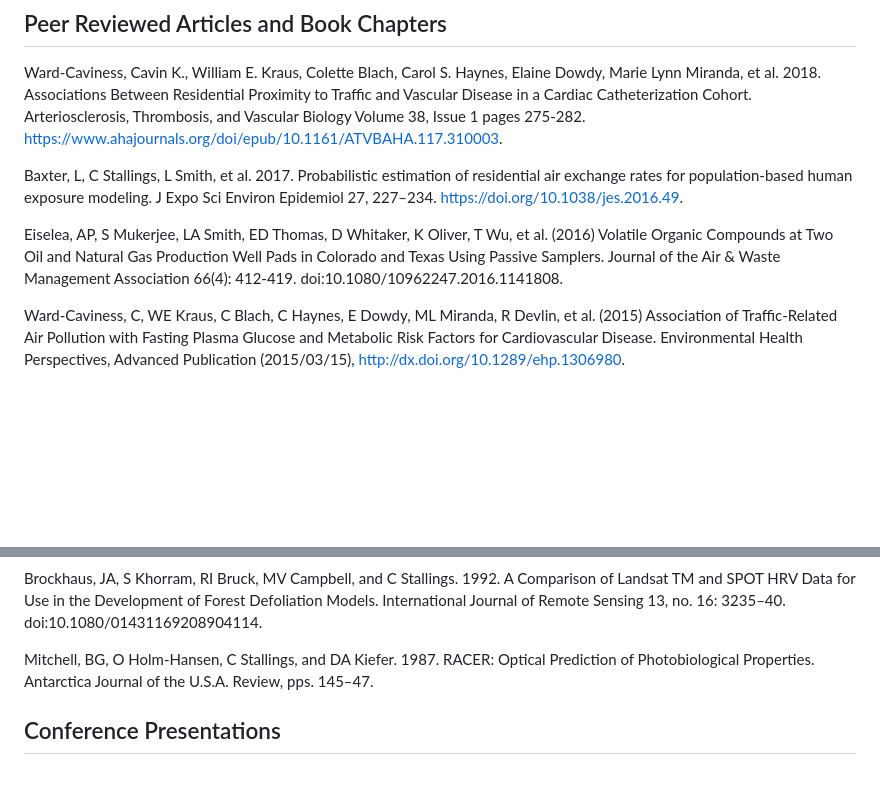
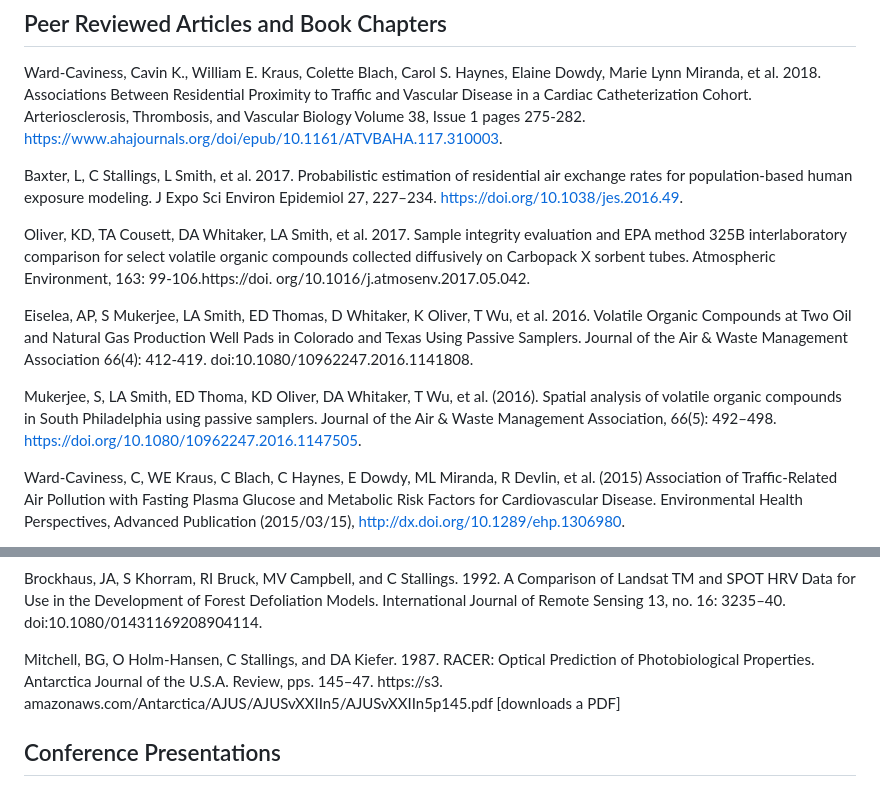
Before and after one commit to CassonStallings/Publications, a Markdown page: publications.md, 2 parts joined by grey strips. Drawn GitHub-style; blank space fills up the shorter version.

Commit message:
Oliver Mukergee and probably other publications.

```diff
--- a/publications.md
+++ b/publications.md
@@ -16,7 +16,17 @@ Ward-Caviness, Cavin K., William E. Kraus, Colette Blach, Carol S. Haynes, Elain
 
 Baxter, L, C Stallings, L Smith, et al. 2017. Probabilistic estimation of residential air exchange rates for population-based human exposure modeling. J Expo Sci Environ Epidemiol 27, 227–234. https://doi.org/10.1038/jes.2016.49.
 
-Eiselea, AP, S Mukerjee, LA Smith, ED Thomas, D Whitaker, K Oliver, T Wu, et al. (2016) Volatile Organic Compounds at Two Oil and Natural Gas Production Well Pads in Colorado and Texas Using Passive Samplers. Journal of the Air & Waste Management Association 66(4): 412-419. doi:10.1080/10962247.2016.1141808.
+Oliver, KD, TA Cousett, DA Whitaker, LA Smith, et al. 2017. Sample integrity evaluation and EPA
+method 325B interlaboratory comparison for select volatile organic compounds collected
+diffusively on Carbopack X sorbent tubes. Atmospheric Environment, 163: 99-106.https://doi.
+org/10.1016/j.atmosenv.2017.05.042.
+
+Eiselea, AP, S Mukerjee, LA Smith, ED Thomas, D Whitaker, K Oliver, T Wu, et al. 2016. Volatile
+Organic Compounds at Two Oil and Natural Gas Production Well Pads in Colorado and Texas Using Passive Samplers. Journal of the Air & Waste Management Association 66(4): 412-419. doi:10.1080/10962247.2016.1141808.
+
+Mukerjee, S, LA Smith, ED Thoma, KD Oliver, DA Whitaker, T Wu, et al. (2016). Spatial analysis
+of volatile organic compounds in South Philadelphia using passive samplers. Journal of the Air &
+Waste Management Association, 66(5): 492–498. https://doi.org/10.1080/10962247.2016.1147505.
 
 Ward-Caviness, C, WE Kraus, C Blach, C Haynes, E Dowdy, ML Miranda, R Devlin, et al. (2015) Association of Traffic-Related Air Pollution with Fasting Plasma Glucose and Metabolic Risk Factors for Cardiovascular Disease. Environmental Health Perspectives, Advanced Publication (2015/03/15), http://dx.doi.org/10.1289/ehp.1306980.
 
@@ -48,7 +58,9 @@ Morisette, Jeffery, Siamak Khorram, Heather Cheshire, and Casson Stallings. 1996
 
 Brockhaus, JA, S Khorram, RI Bruck, MV Campbell, and C Stallings. 1992. A Comparison of Landsat TM and SPOT HRV Data for Use in the Development of Forest Defoliation Models. International Journal of Remote Sensing 13, no. 16: 3235–40. doi:10.1080/01431169208904114.
 
-Mitchell, BG, O Holm-Hansen, C Stallings, and DA Kiefer. 1987. RACER: Optical Prediction of Photobiological Properties. Antarctica Journal of the U.S.A. Review, pps. 145–47.
+Mitchell, BG, O Holm-Hansen, C Stallings, and DA Kiefer. 1987. RACER: Optical Prediction of
+Photobiological Properties. Antarctica Journal of the U.S.A. Review, pps. 145–47. https://s3.
+amazonaws.com/Antarctica/AJUS/AJUSvXXIIn5/AJUSvXXIIn5p145.pdf [downloads a PDF]
 
 
 ## Conference Presentations ##
```
Also changed, not shown: other parts of publications.md (+3 -1 lines).
